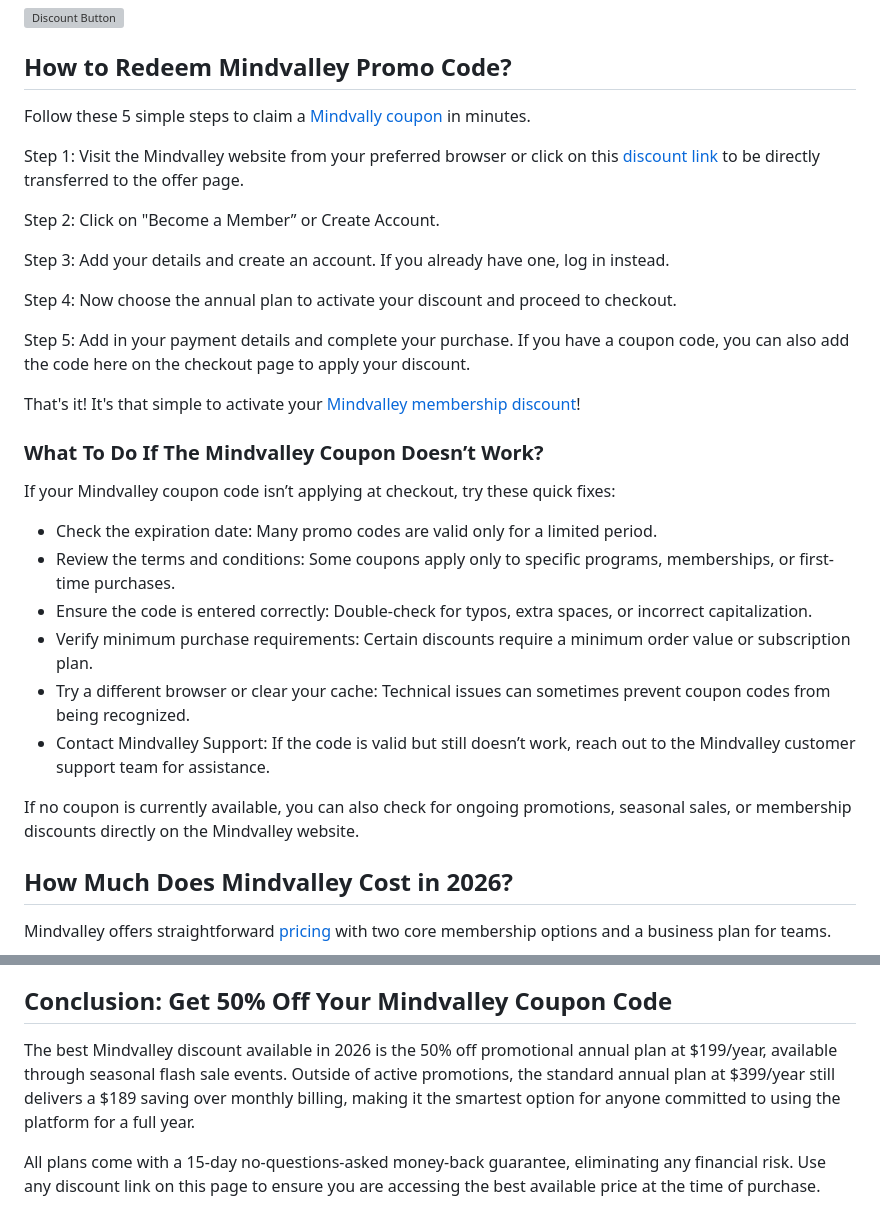
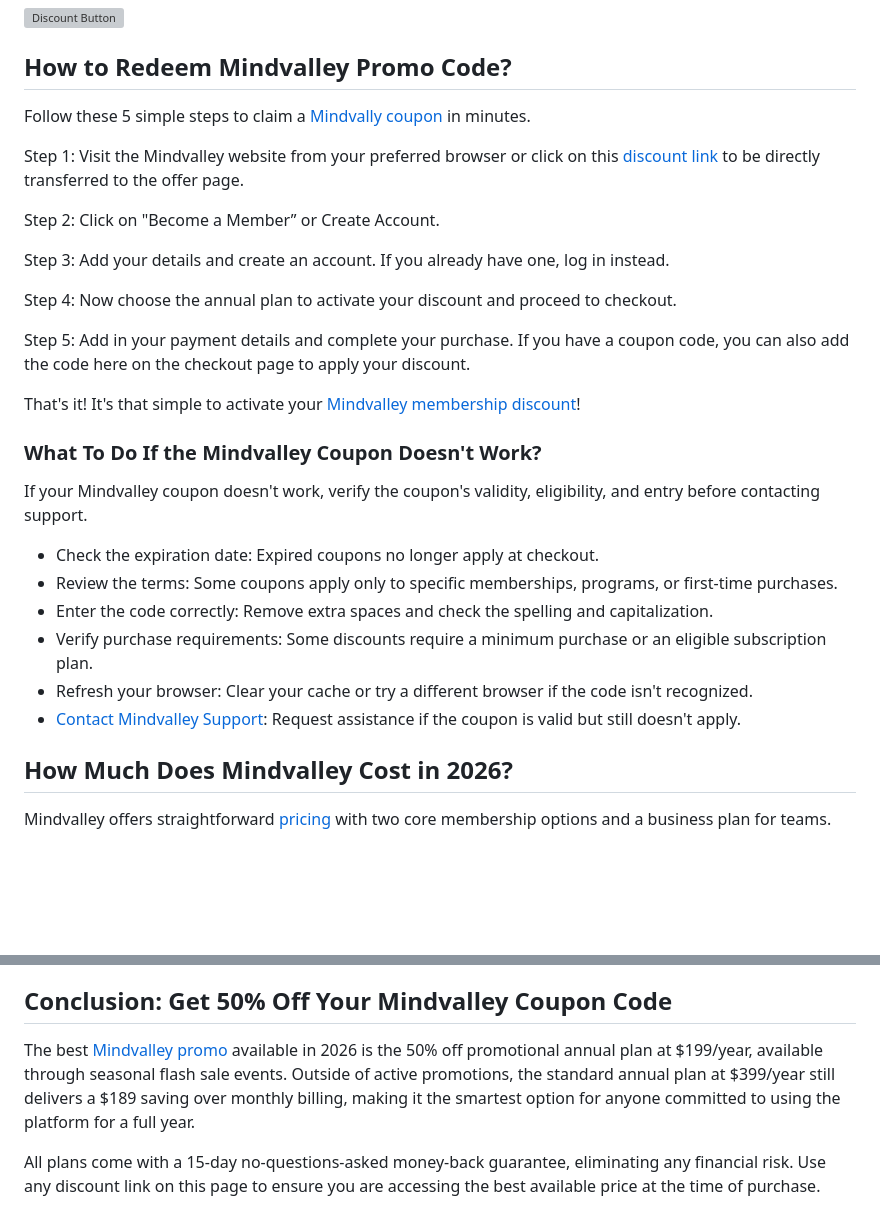
Before and after one commit to zaregossiieu92/mindmapping, a Markdown page: README.md, 2 parts joined by grey strips. Rendered like a GitHub page; blank space fills up the shorter version; grey boxes are pictures that could not be loaded.

```diff
--- a/README.md
+++ b/README.md
@@ -62,18 +62,16 @@ Step 5: Add in your payment details and complete your purchase. If you have a co
 
 That's it! It's that simple to activate your [Mindvalley membership discount](https://mindcourses.discount/)!
 
-### What To Do If The Mindvalley Coupon Doesn’t Work?
+### What To Do If the Mindvalley Coupon Doesn't Work?
 
-If your Mindvalley coupon code isn’t applying at checkout, try these quick fixes:
+If your Mindvalley coupon doesn't work, verify the coupon's validity, eligibility, and entry before contacting support.
 
-* Check the expiration date: Many promo codes are valid only for a limited period.
-* Review the terms and conditions: Some coupons apply only to specific programs, memberships, or first-time purchases.
-* Ensure the code is entered correctly: Double-check for typos, extra spaces, or incorrect capitalization.
-* Verify minimum purchase requirements: Certain discounts require a minimum order value or subscription plan.
-* Try a different browser or clear your cache: Technical issues can sometimes prevent coupon codes from being recognized.
-* Contact Mindvalley Support: If the code is valid but still doesn’t work, reach out to the Mindvalley customer support team for assistance.
-
-If no coupon is currently available, you can also check for ongoing promotions, seasonal sales, or membership discounts directly on the Mindvalley website.
+* Check the expiration date: Expired coupons no longer apply at checkout.
+* Review the terms: Some coupons apply only to specific memberships, programs, or first-time purchases.
+* Enter the code correctly: Remove extra spaces and check the spelling and capitalization.
+* Verify purchase requirements: Some discounts require a minimum purchase or an eligible subscription plan.
+* Refresh your browser: Clear your cache or try a different browser if the code isn't recognized.
+* [Contact Mindvalley Support](https://www.mindvalley.com/contact): Request assistance if the coupon is valid but still doesn't apply.
 
 ## How Much Does Mindvalley Cost in 2026?
 
@@ -150,7 +160,7 @@ Mindvalley delivers strong value for people who want practical tools for persona
 
 ## Conclusion: Get 50% Off Your Mindvalley Coupon Code
 
-The best Mindvalley discount available in 2026 is the 50% off promotional annual plan at $199/year, available through seasonal flash sale events. Outside of active promotions, the standard annual plan at $399/year still delivers a $189 saving over monthly billing, making it the smartest option for anyone committed to using the platform for a full year.
+The best [Mindvalley promo](https://online-discount-deals.webflow.io/) available in 2026 is the 50% off promotional annual plan at $199/year, available through seasonal flash sale events. Outside of active promotions, the standard annual plan at $399/year still delivers a $189 saving over monthly billing, making it the smartest option for anyone committed to using the platform for a full year.
 
 All plans come with a 15-day no-questions-asked money-back guarantee, eliminating any financial risk. Use any discount link on this page to ensure you are accessing the best available price at the time of purchase.
 
```
Also changed, not shown: other parts of README.md (+22 -10 lines).
